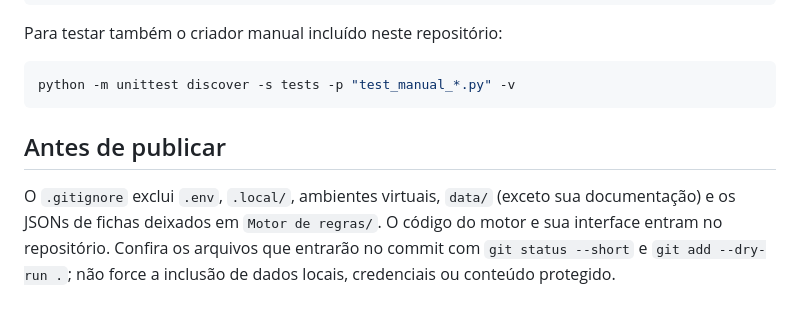
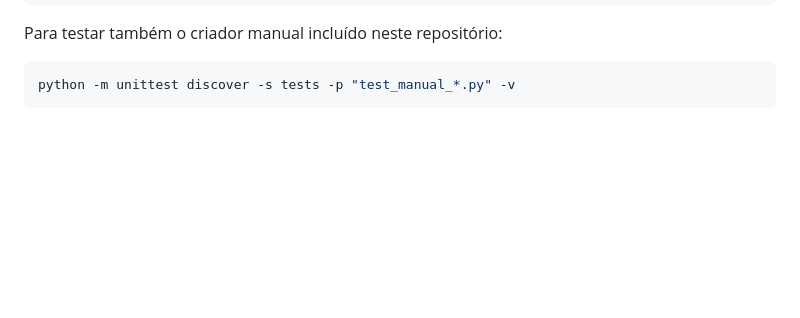
Before and after one commit to kakeven/M-M_IA, a Markdown page: README.md, the part around the change. Drawn GitHub-style; blank space fills up the shorter version.

Commit message:
atualizacao de readme

````diff
--- a/README.md
+++ b/README.md
@@ -145,7 +145,3 @@ Para testar também o criador manual incluído neste repositório:
 ```powershell
 python -m unittest discover -s tests -p "test_manual_*.py" -v
 ```
-
-## Antes de publicar
-
-O `.gitignore` exclui `.env`, `.local/`, ambientes virtuais, `data/` (exceto sua documentação) e os JSONs de fichas deixados em `Motor de regras/`. O código do motor e sua interface entram no repositório. Confira os arquivos que entrarão no commit com `git status --short` e `git add --dry-run .`; não force a inclusão de dados locais, credenciais ou conteúdo protegido.
````
